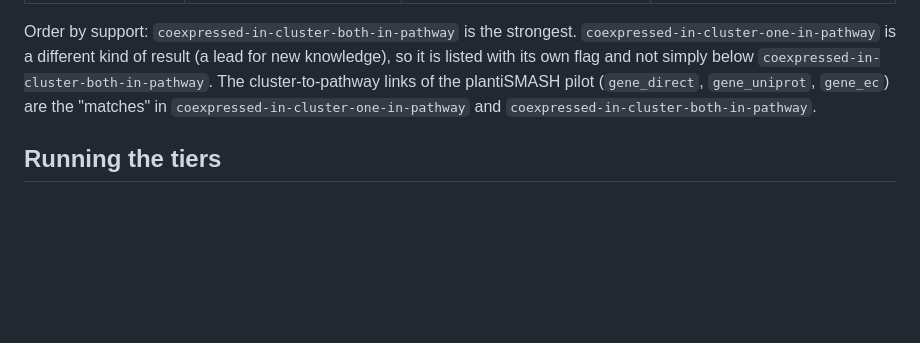
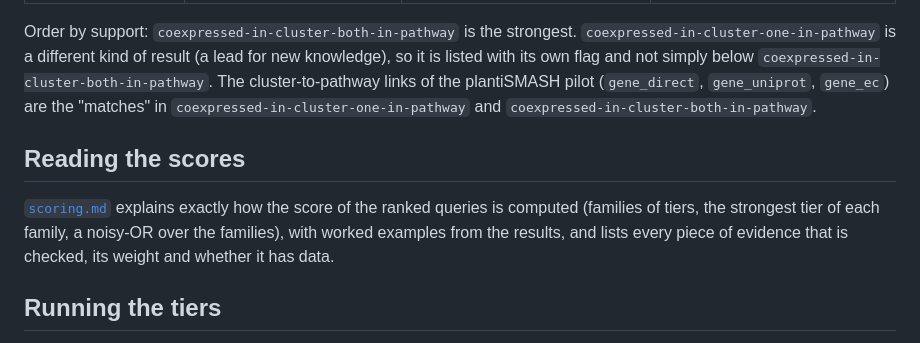
Before and after one commit to pathway-lod/lod-pathways-community, a Markdown page: minimum_information/README.md, the part around the change. Drawn GitHub-style; blank space fills up the shorter version.

Commit message:
minimum_information/scoring.md: how to read the score, worked examples and the list of all evidence checked
Co-Authored-By: Claude Sonnet 5.5 <noreply@anthropic.com>

```diff
--- a/minimum_information/README.md
+++ b/minimum_information/README.md
@@ -48,6 +48,10 @@ Two **co-expressed genes** (from the same transcriptomic data) are looked at tog
 
 Order by support: `coexpressed-in-cluster-both-in-pathway` is the strongest. `coexpressed-in-cluster-one-in-pathway` is a different kind of result (a lead for new knowledge), so it is listed with its own flag and not simply below `coexpressed-in-cluster-both-in-pathway`. The cluster-to-pathway links of the plantiSMASH pilot (`gene_direct`, `gene_uniprot`, `gene_ec`) are the "matches" in `coexpressed-in-cluster-one-in-pathway` and `coexpressed-in-cluster-both-in-pathway`.
 
+## Reading the scores
+
+[`scoring.md`](scoring.md) explains exactly how the score of the ranked queries is computed (families of tiers, the strongest tier of each family, a noisy-OR over the families), with worked examples from the results, and lists every piece of evidence that is checked, its weight and whether it has data.
+
 ## Running the tiers
 
 The queries start from the evidence graphs of the pilots. The **results of each tier** (how many hits, with the first rows, and what is missing) are kept in [`notebooks/`](notebooks/) as executed Jupyter notebooks, one per case, with a table of the first run. How to serve the graphs from a SPARQL endpoint (Oxigraph) is described in [`oxigraph-endpoint.md`](oxigraph-endpoint.md) (a plan, not implemented).
```
Also changed, not shown: minimum_information/scoring.md (added, +87 -0 lines).
